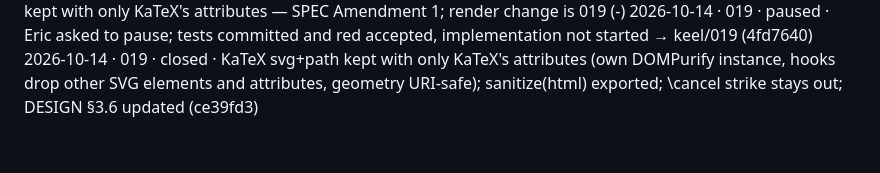
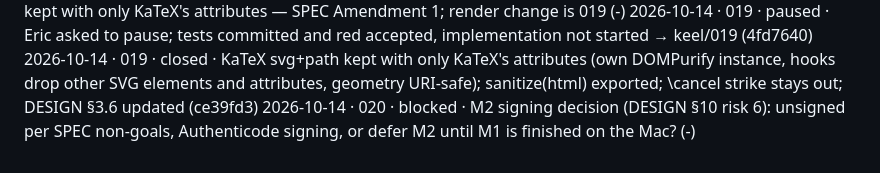
Before and after one commit to ericyjl01/snapsolve, a Markdown page: archive/PROJECT_STATE.archive.md, the part around the change. Drawn GitHub-style.

```diff
--- a/archive/PROJECT_STATE.archive.md
+++ b/archive/PROJECT_STATE.archive.md
@@ -22,3 +22,4 @@
 2026-10-14 · 017 · closed · option (a) (Eric): KaTeX's svg+path kept with only KaTeX's attributes — SPEC Amendment 1; render change is 019 (-)
 2026-10-14 · 019 · paused · Eric asked to pause; tests committed and red accepted, implementation not started → keel/019 (4fd7640)
 2026-10-14 · 019 · closed · KaTeX svg+path kept with only KaTeX's attributes (own DOMPurify instance, hooks drop other SVG elements and attributes, geometry URI-safe); sanitize(html) exported; \cancel strike stays out; DESIGN §3.6 updated (ce39fd3)
+2026-10-14 · 020 · blocked · M2 signing decision (DESIGN §10 risk 6): unsigned per SPEC non-goals, Authenticode signing, or defer M2 until M1 is finished on the Mac? (-)
```
Also changed, not shown: PROJECT_STATE.md (+3 -3 lines).
